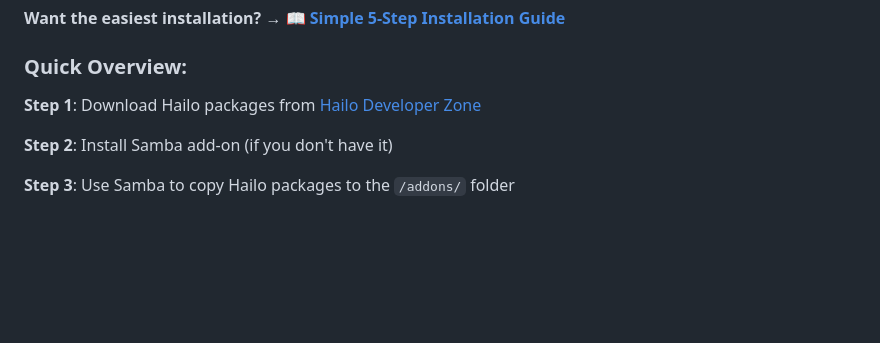
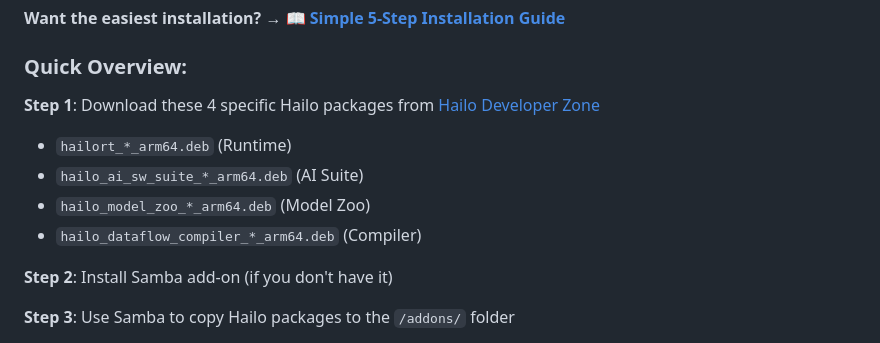
Before and after one commit to allanwrench28/HAILO-Terminal, a Markdown page: README.md, the part around the change. Rendered like a GitHub page; blank space fills up the shorter version.

Commit message:
Add explicit package names and examples to avoid confusion
Co-authored-by: allanwrench28 <145695475+allanwrench28@users.noreply.github.com>

```diff
--- a/README.md
+++ b/README.md
@@ -20,7 +20,11 @@ This add-on gives you a smart AI assistant that can see ALL your devices and hel
 
 ### Quick Overview:
 
-**Step 1**: Download Hailo packages from [Hailo Developer Zone](https://hailo.ai/developer-zone/)
+**Step 1**: Download these 4 specific Hailo packages from [Hailo Developer Zone](https://hailo.ai/developer-zone/)
+- `hailort_*_arm64.deb` (Runtime)
+- `hailo_ai_sw_suite_*_arm64.deb` (AI Suite)
+- `hailo_model_zoo_*_arm64.deb` (Model Zoo)
+- `hailo_dataflow_compiler_*_arm64.deb` (Compiler)
 
 **Step 2**: Install Samba add-on (if you don't have it)
 
```
Also changed, not shown: SIMPLE_INSTALL_GUIDE.md (+55 -12 lines), docs/INSTALLATION.md (+25 -11 lines).
